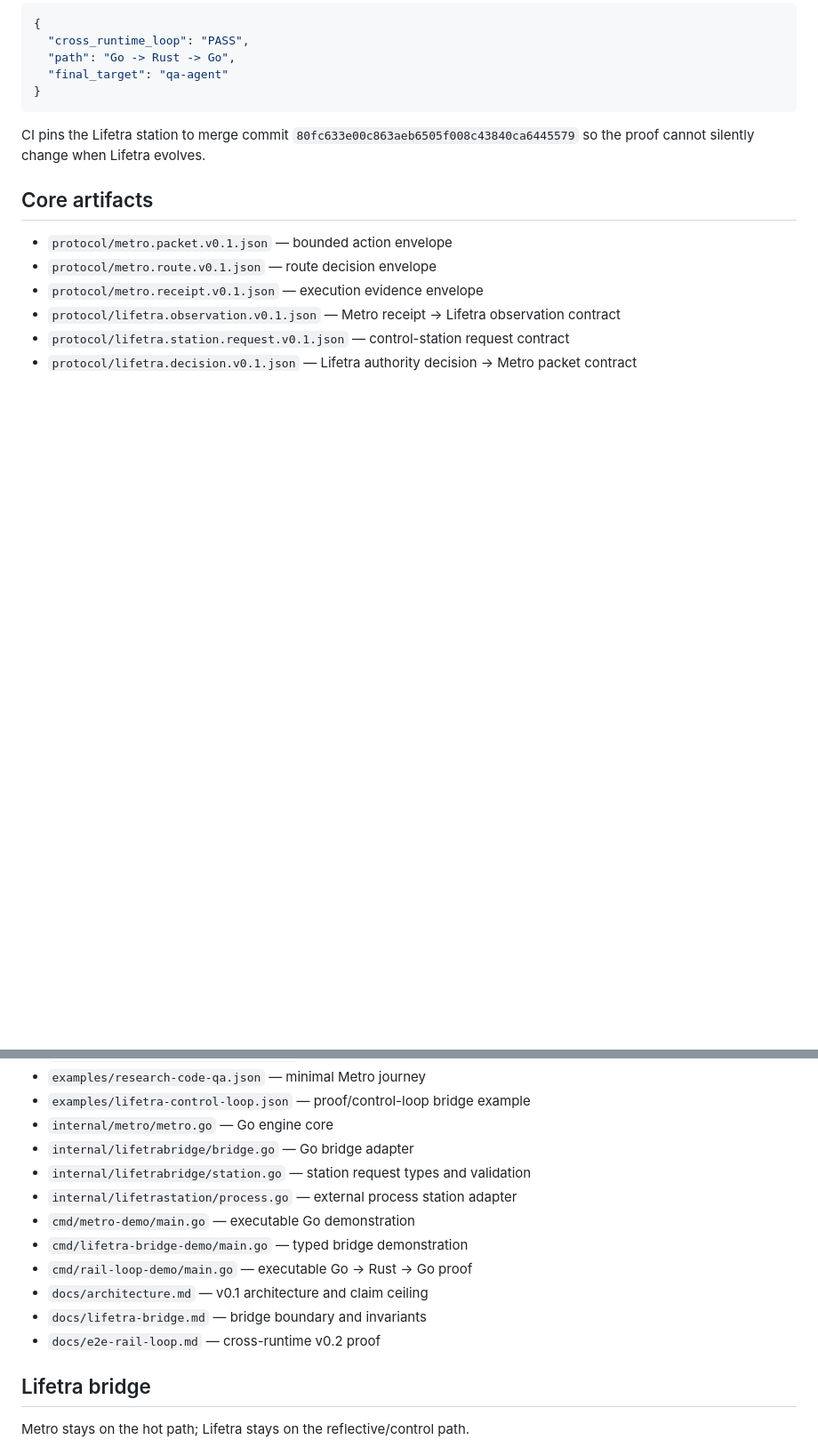
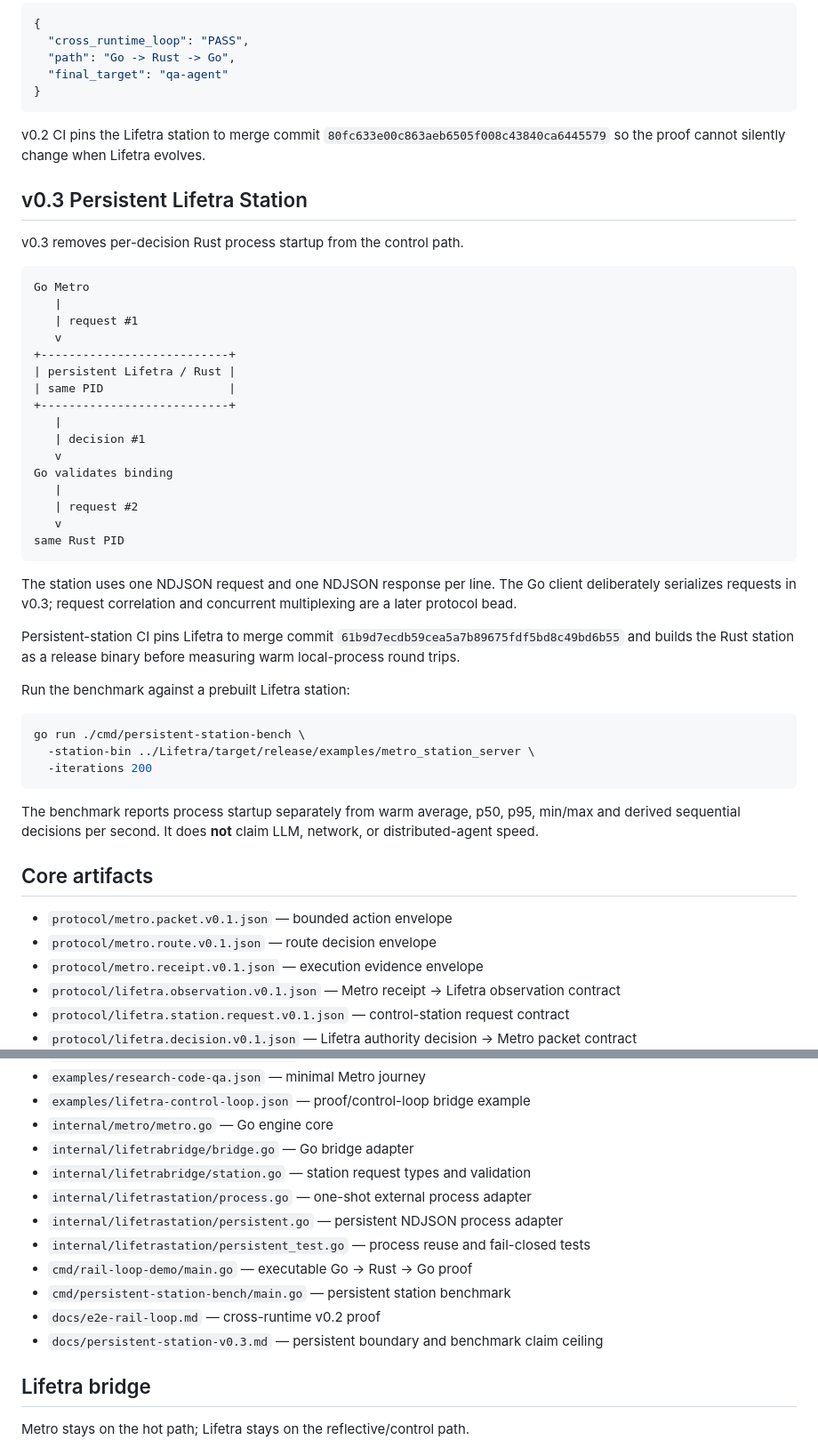
Before and after one commit to safal207/Liminal-Rail-Metro, a Markdown page: README.md, 2 parts joined by grey strips. Shown at 89% size. GitHub-like rendering; blank space fills up the shorter version.

Commit message:
docs: expose persistent station v0.3

````diff
--- a/README.md
+++ b/README.md
@@ -108,7 +109,44 @@ A successful proof ends with:
 }
 ```
 
-CI pins the Lifetra station to merge commit `80fc633e00c863aeb6505f008c43840ca6445579` so the proof cannot silently change when Lifetra evolves.
+v0.2 CI pins the Lifetra station to merge commit `80fc633e00c863aeb6505f008c43840ca6445579` so the proof cannot silently change when Lifetra evolves.
+
+## v0.3 Persistent Lifetra Station
+
+v0.3 removes per-decision Rust process startup from the control path.
+
+```text
+Go Metro
+   |
+   | request #1
+   v
++---------------------------+
+| persistent Lifetra / Rust |
+| same PID                  |
++---------------------------+
+   |
+   | decision #1
+   v
+Go validates binding
+   |
+   | request #2
+   v
+same Rust PID
+```
+
+The station uses one NDJSON request and one NDJSON response per line. The Go client deliberately serializes requests in v0.3; request correlation and concurrent multiplexing are a later protocol bead.
+
+Persistent-station CI pins Lifetra to merge commit `61b9d7ecdb59cea5a7b89675fdf5bd8c49bd6b55` and builds the Rust station as a release binary before measuring warm local-process round trips.
+
+Run the benchmark against a prebuilt Lifetra station:
+
+```bash
+go run ./cmd/persistent-station-bench \
+  -station-bin ../Lifetra/target/release/examples/metro_station_server \
+  -iterations 200
+```
+
+The benchmark reports process startup separately from warm average, p50, p95, min/max and derived sequential decisions per second. It does **not** claim LLM, network, or distributed-agent speed.
 
 ## Core artifacts
 
@@ -123,13 +161,13 @@ CI pins the Lifetra station to merge commit `80fc633e00c863aeb6505f008c43840ca64
 - `internal/metro/metro.go` — Go engine core
 - `internal/lifetrabridge/bridge.go` — Go bridge adapter
 - `internal/lifetrabridge/station.go` — station request types and validation
-- `internal/lifetrastation/process.go` — external process station adapter
-- `cmd/metro-demo/main.go` — executable Go demonstration
-- `cmd/lifetra-bridge-demo/main.go` — typed bridge demonstration
+- `internal/lifetrastation/process.go` — one-shot external process adapter
+- `internal/lifetrastation/persistent.go` — persistent NDJSON process adapter
+- `internal/lifetrastation/persistent_test.go` — process reuse and fail-closed tests
 - `cmd/rail-loop-demo/main.go` — executable Go -> Rust -> Go proof
-- `docs/architecture.md` — v0.1 architecture and claim ceiling
-- `docs/lifetra-bridge.md` — bridge boundary and invariants
+- `cmd/persistent-station-bench/main.go` — persistent station benchmark
 - `docs/e2e-rail-loop.md` — cross-runtime v0.2 proof
+- `docs/persistent-station-v0.3.md` — persistent boundary and benchmark claim ceiling
 
 ## Lifetra bridge
 
````
Also changed, not shown: other parts of README.md (+25 -12 lines).
